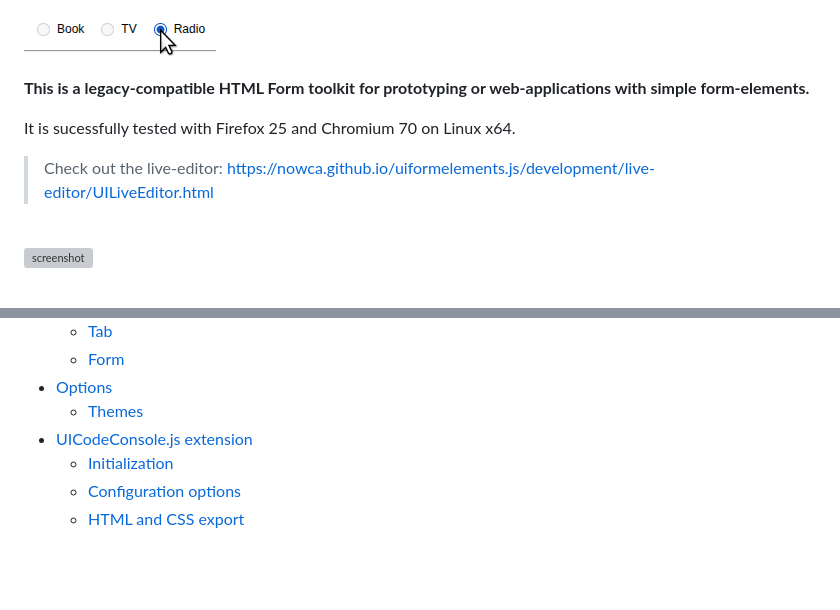
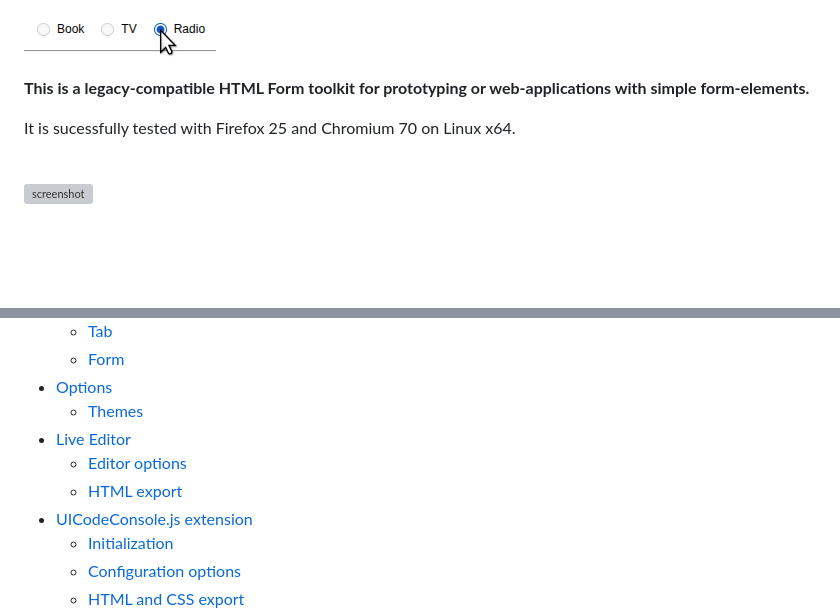
Before and after one commit to nowca/uiformelements.js, a Markdown page: README.md, 2 parts joined by grey strips. Rendered like a GitHub page; blank space fills up the shorter version; grey boxes are pictures that could not be loaded.

```diff
--- a/README.md
+++ b/README.md
@@ -7,8 +7,6 @@
 **This is a legacy-compatible HTML Form toolkit for prototyping or web-applications with simple form-elements.**
 
 It is sucessfully tested with Firefox 25 and Chromium 70 on Linux x64.
-
-> Check out the live-editor: https://nowca.github.io/uiformelements.js/development/live-editor/UILiveEditor.html
 
 <br>
 
@@ -37,6 +35,9 @@ It is sucessfully tested with Firefox 25 and Chromium 70 on Linux x64.
     - [Form](#form)
 - [Options](#options)
     - [Themes](#themes)
+- [Live Editor](#live-editor)
+    - [Editor options](#editor-options)
+    - [HTML export](#html-export)
 - [UICodeConsole.js extension](#uicodeconsolejs-extension)
     - [Initialization](#initialization)
     - [Configuration options](#configuration-options)
```
Also changed, not shown: other parts of README.md (+35 -0 lines), doc/liveeditor.jpg (added), 2 other files.
